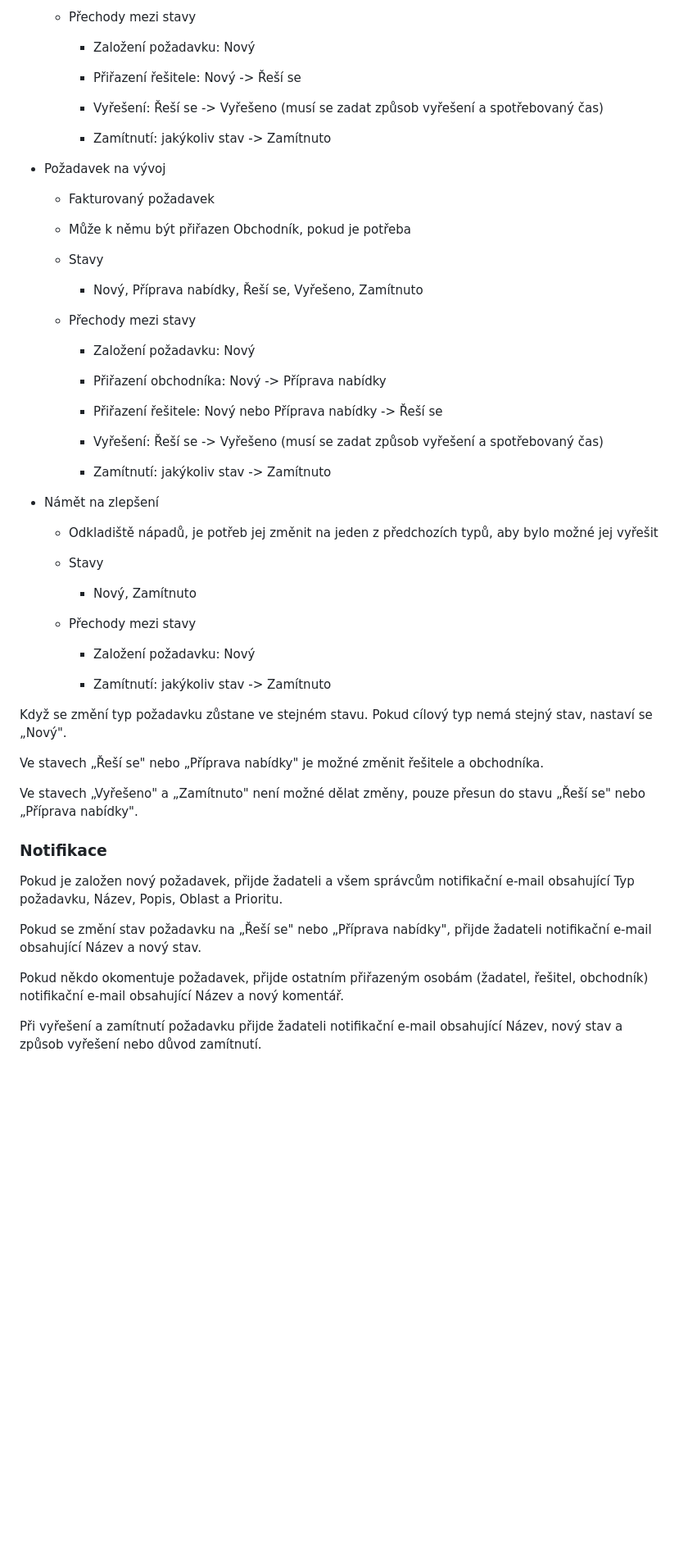
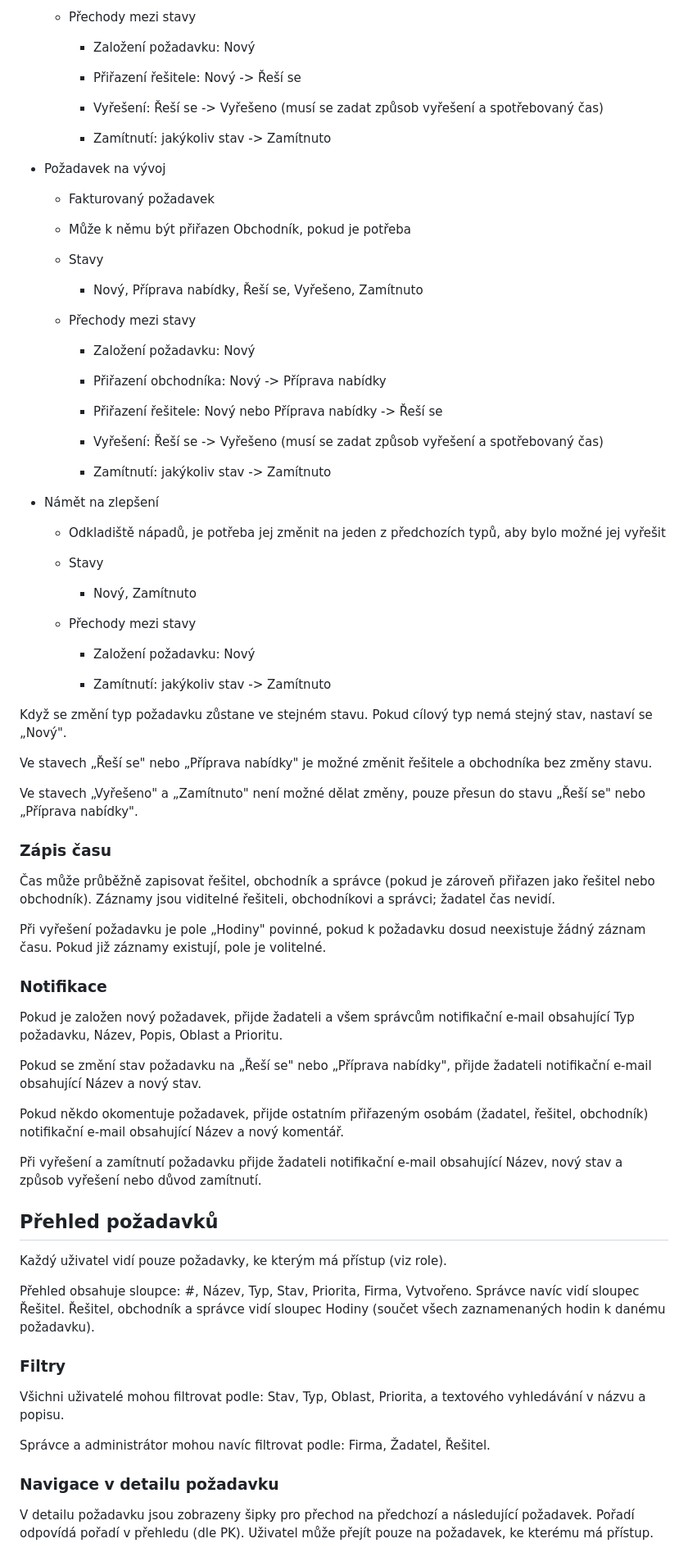
Before and after one commit to TomasHutyra/HCV-Helpdesk, a Markdown page: HCV_Helpdesk.md, the part around one of its changes. Shown at 82% size. Drawn GitHub-style; blank space fills up the shorter version.

Commit message:
docs: aktualizace specifikace o implementovaná pravidla a funkce
Co-Authored-By: Claude Sonnet 4.6 <noreply@anthropic.com>

```diff
--- a/HCV_Helpdesk.md
+++ b/HCV_Helpdesk.md
@@ -140,18 +146,18 @@ Požadavky mohu být typu
 
     - Založení požadavku: Nový
 
-    - Přiřazení řešitele: Nový -\> Řeší se
+    - Přiřazení řešitele: Nový -> Řeší se
 
-    - Vyřešení: Řeší se -\> Vyřešeno (musí se zadat způsob vyřešení a
+    - Vyřešení: Řeší se -> Vyřešeno (musí se zadat způsob vyřešení a
       spotřebovaný čas)
 
-    - Zamítnutí: jakýkoliv stav -\> Zamítnuto
+    - Zamítnutí: jakýkoliv stav -> Zamítnuto
 
 - Požadavek na vývoj
 
   - Fakturovaný požadavek
 
-  - Může k němu být přiřazen Obchodník, pokud je potřeba
+  - Může k němu být přiřazen Obchodník, pokud je potřeba
 
   - Stavy
 
@@ -161,18 +167,18 @@ Požadavky mohu být typu
 
     - Založení požadavku: Nový
 
-    - Přiřazení obchodníka: Nový -\> Příprava nabídky
+    - Přiřazení obchodníka: Nový -> Příprava nabídky
 
-    - Přiřazení řešitele: Nový nebo Příprava nabídky -\> Řeší se
+    - Přiřazení řešitele: Nový nebo Příprava nabídky -> Řeší se
 
-    - Vyřešení: Řeší se -\> Vyřešeno (musí se zadat způsob vyřešení a
+    - Vyřešení: Řeší se -> Vyřešeno (musí se zadat způsob vyřešení a
       spotřebovaný čas)
 
-    - Zamítnutí: jakýkoliv stav -\> Zamítnuto
+    - Zamítnutí: jakýkoliv stav -> Zamítnuto
 
 - Námět na zlepšení
 
-  - Odkladiště nápadů, je potřeb jej změnit na jeden z předchozích typů,
+  - Odkladiště nápadů, je potřeba jej změnit na jeden z předchozích typů,
     aby bylo možné jej vyřešit
 
   - Stavy
@@ -183,16 +189,26 @@ Požadavky mohu být typu
 
     - Založení požadavku: Nový
 
-    - Zamítnutí: jakýkoliv stav -\> Zamítnuto
+    - Zamítnutí: jakýkoliv stav -> Zamítnuto
 
 Když se změní typ požadavku zůstane ve stejném stavu. Pokud cílový typ
 nemá stejný stav, nastaví se „Nový".
 
 Ve stavech „Řeší se" nebo „Příprava nabídky" je možné změnit řešitele a
-obchodníka.
+obchodníka bez změny stavu.
 
 Ve stavech „Vyřešeno" a „Zamítnuto" není možné dělat změny, pouze přesun
 do stavu „Řeší se" nebo „Příprava nabídky".
+
+### Zápis času
+
+Čas může průběžně zapisovat řešitel, obchodník a správce (pokud je
+zároveň přiřazen jako řešitel nebo obchodník). Záznamy jsou viditelné
+řešiteli, obchodníkovi a správci; žadatel čas nevidí.
+
+Při vyřešení požadavku je pole „Hodiny" povinné, pokud k požadavku dosud
+neexistuje žádný záznam času. Pokud již záznamy existují, pole je
+volitelné.
 
 ### Notifikace
 
@@ -209,3 +225,25 @@ komentář.
 
 Při vyřešení a zamítnutí požadavku přijde žadateli notifikační e-mail
 obsahující Název, nový stav a způsob vyřešení nebo důvod zamítnutí.
+
+## Přehled požadavků
+
+Každý uživatel vidí pouze požadavky, ke kterým má přístup (viz role).
+
+Přehled obsahuje sloupce: #, Název, Typ, Stav, Priorita, Firma, Vytvořeno.
+Správce navíc vidí sloupec Řešitel. Řešitel, obchodník a správce vidí
+sloupec Hodiny (součet všech zaznamenaných hodin k danému požadavku).
+
+### Filtry
+
+Všichni uživatelé mohou filtrovat podle: Stav, Typ, Oblast, Priorita,
+a textového vyhledávání v názvu a popisu.
+
+Správce a administrátor mohou navíc filtrovat podle: Firma, Žadatel,
+Řešitel.
+
+### Navigace v detailu požadavku
+
+V detailu požadavku jsou zobrazeny šipky pro přechod na předchozí a
+následující požadavek. Pořadí odpovídá pořadí v přehledu (dle PK).
+Uživatel může přejít pouze na požadavek, ke kterému má přístup.
```
Also changed, not shown: other parts of HCV_Helpdesk.md (+12 -6 lines).
